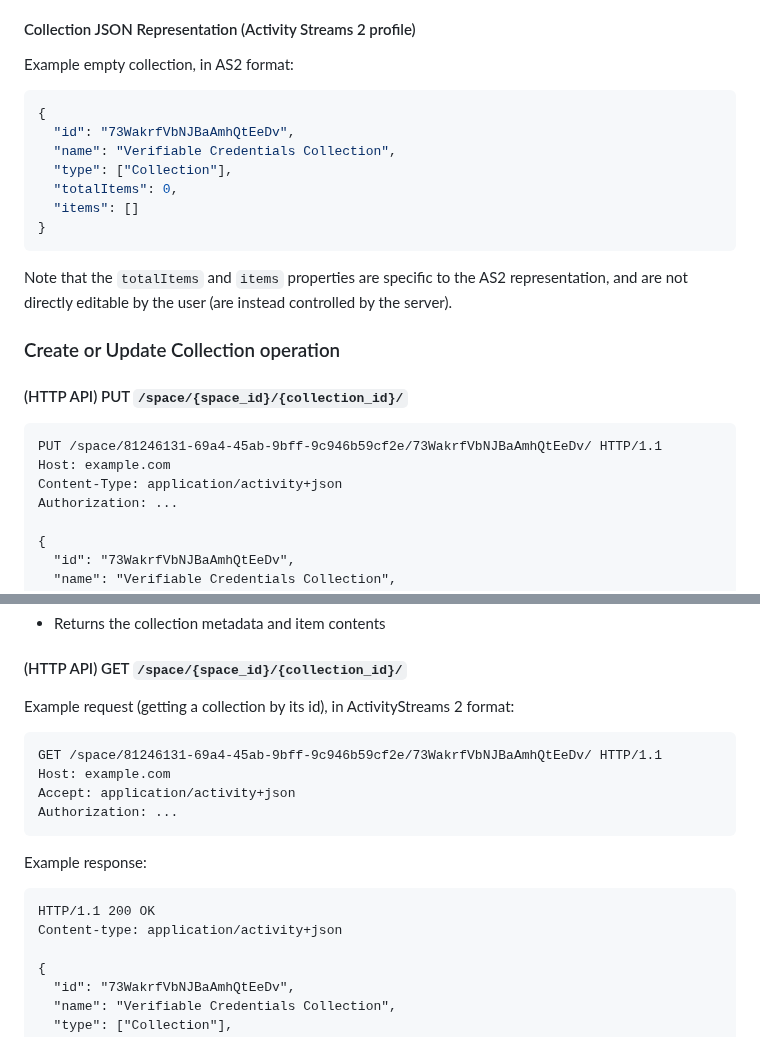
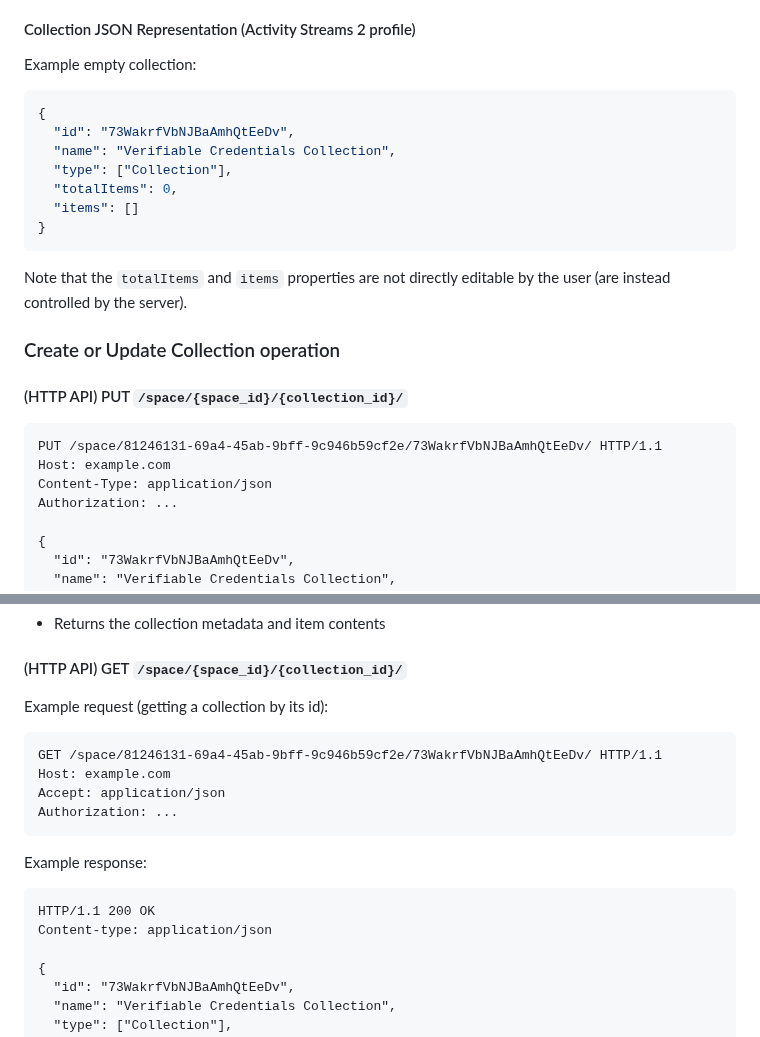
Before and after one commit to digitalcredentials/wallet-attached-storage-spec, a Markdown page: spec.md, 2 parts joined by grey strips. GitHub-like rendering.

````diff
--- a/spec.md
+++ b/spec.md
@@ -709,7 +683,7 @@ Collection properties:
 
 #### Collection JSON Representation (Activity Streams 2 profile)
 
-Example empty collection, in AS2 format:
+Example empty collection:
 
 ```json
 {
@@ -721,8 +695,8 @@ Example empty collection, in AS2 format:
 }
 ```
 
-Note that the `totalItems` and `items` properties are specific to the AS2 representation,
-and are not directly editable by the user (are instead controlled by the server).
+Note that the `totalItems` and `items` properties are not directly editable by
+the user (are instead controlled by the server).
 
 ### Create or Update Collection operation
 
@@ -731,7 +705,7 @@ and are not directly editable by the user (are instead controlled by the server)
 ```http
 PUT /space/81246131-69a4-45ab-9bff-9c946b59cf2e/73WakrfVbNJBaAmhQtEeDv/ HTTP/1.1
 Host: example.com
-Content-Type: application/activity+json
+Content-Type: application/json
 Authorization: ...
 
 {
@@ -751,12 +725,12 @@ HTTP/1.1 201 Created
 
 #### (HTTP API) GET `/space/{space_id}/{collection_id}/`
 
-Example request (getting a collection by its id), in ActivityStreams 2 format:
+Example request (getting a collection by its id):
 
 ```http
 GET /space/81246131-69a4-45ab-9bff-9c946b59cf2e/73WakrfVbNJBaAmhQtEeDv/ HTTP/1.1
 Host: example.com
-Accept: application/activity+json
+Accept: application/json
 Authorization: ...
 ```
 
@@ -764,7 +738,7 @@ Example response:
 
 ```http
 HTTP/1.1 200 OK
-Content-type: application/activity+json
+Content-type: application/json
 
 {
   "id": "73WakrfVbNJBaAmhQtEeDv",
````
Also changed, not shown: other parts of spec.md (+4 -30 lines).
